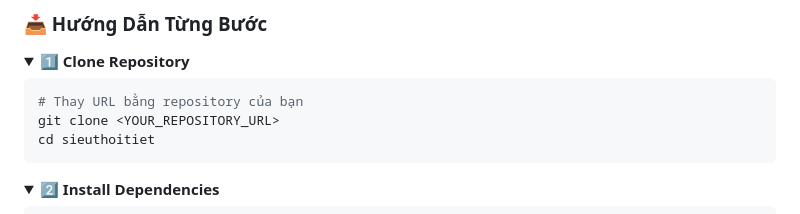
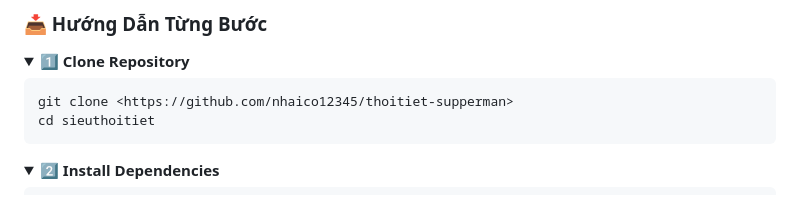
Before and after one commit to nhaico12345/thoitiet-supperman, a Markdown page: README.md, the part around the change. Rendered like a GitHub page.

Commit message:
sửa lại README

````diff
--- a/README.md
+++ b/README.md
@@ -1140,8 +1140,7 @@ sieuthoitiet/
 <summary><b>1️⃣ Clone Repository</b></summary>
 
 ```bash
-# Thay URL bằng repository của bạn
-git clone <YOUR_REPOSITORY_URL>
+git clone <https://github.com/nhaico12345/thoitiet-supperman>
 cd sieuthoitiet
 ```
 
````
